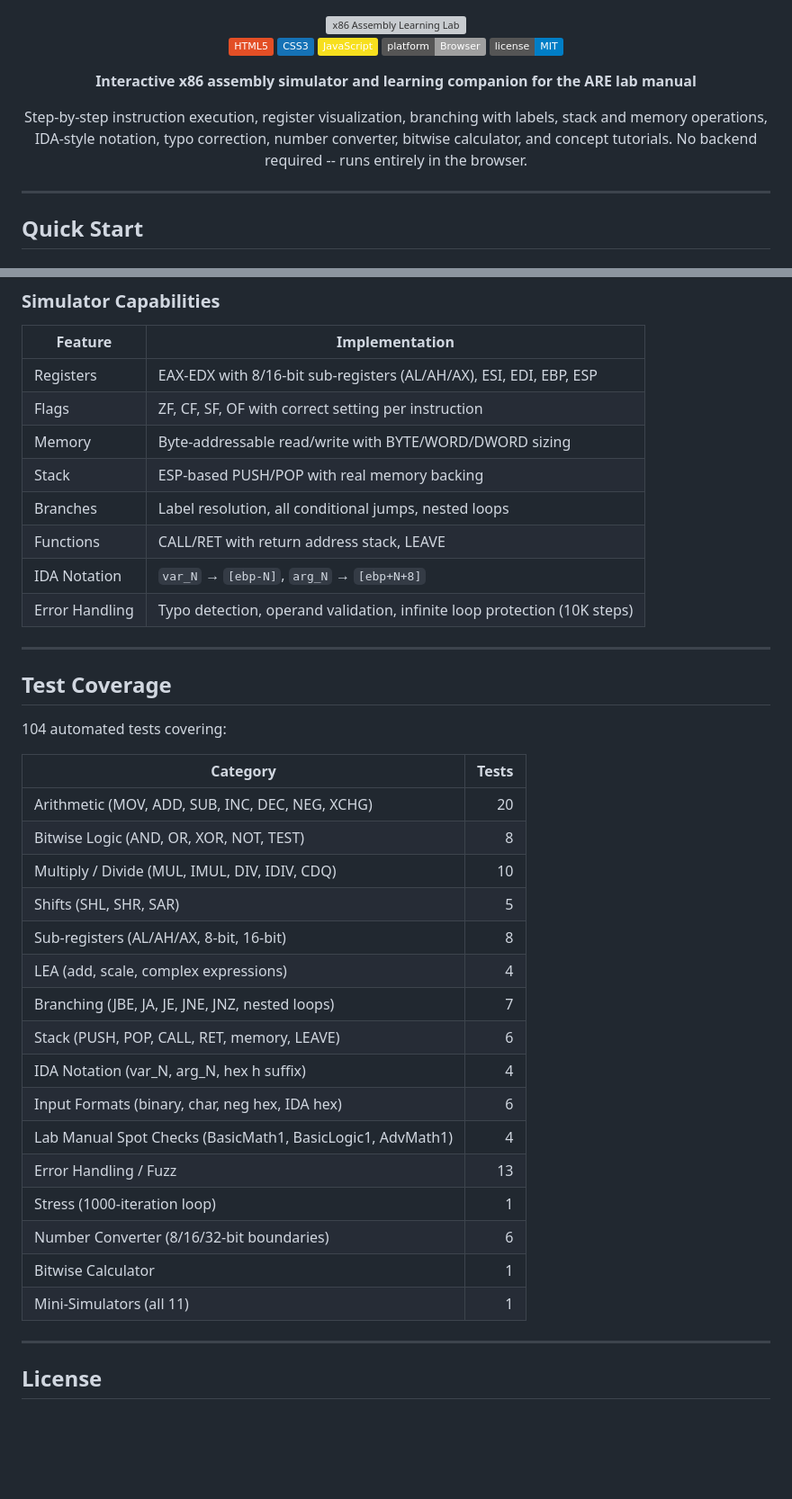
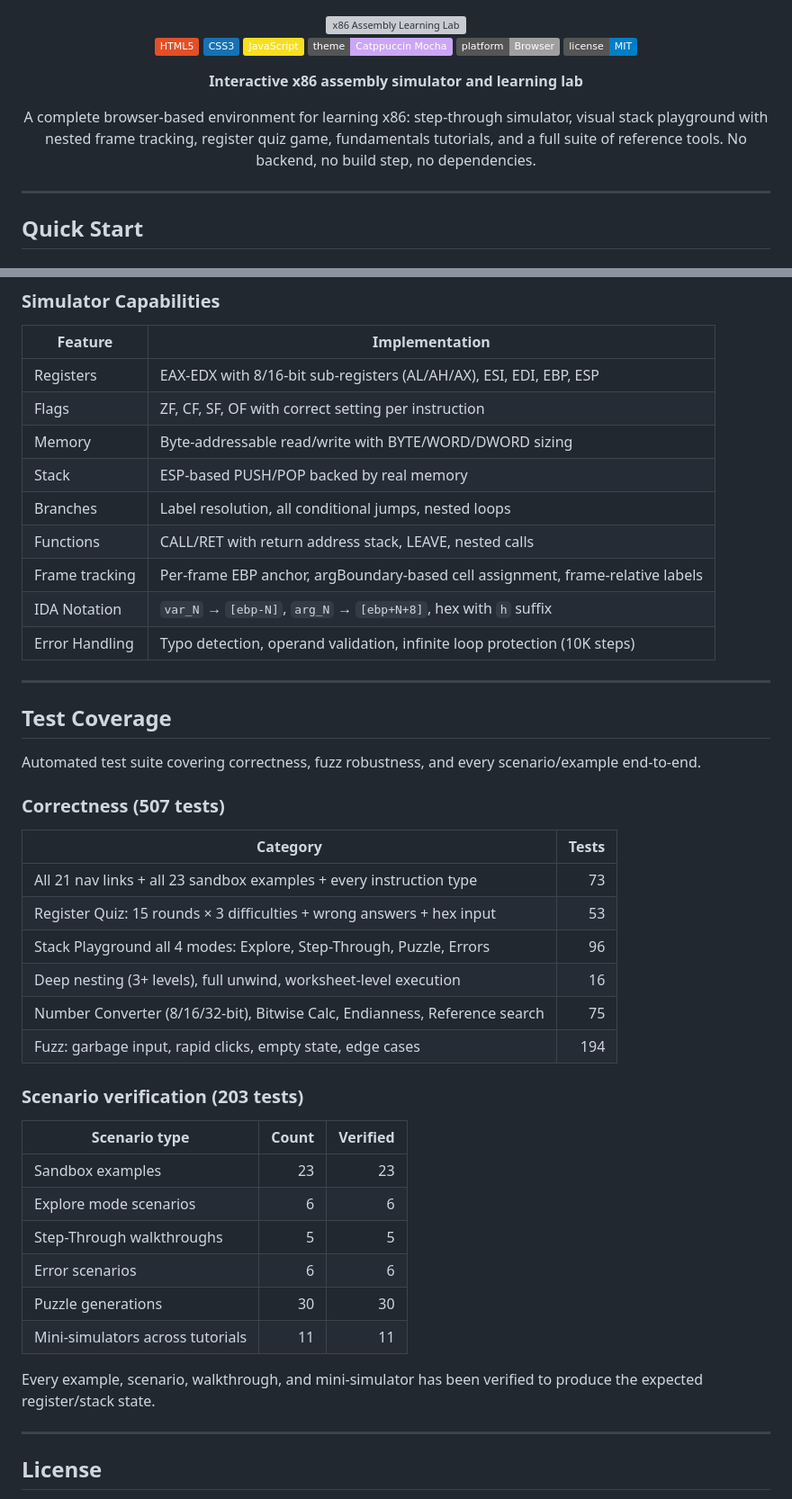
Before and after one commit to Real-Fruit-Snacks/x86-assembly-lab, a Markdown page: README.md, 2 parts joined by grey strips. Shown at 90% size. Drawn GitHub-style; badges without logos; blank space fills up the shorter version; grey boxes are pictures that could not be loaded.

```diff
--- a/README.md
+++ b/README.md
@@ -9,14 +9,15 @@
 ![HTML5](https://img.shields.io/badge/HTML5-E34F26?style=flat&logo=html5&logoColor=white)
 ![CSS3](https://img.shields.io/badge/CSS3-1572B6?style=flat&logo=css3&logoColor=white)
 ![JavaScript](https://img.shields.io/badge/JavaScript-F7DF1E?style=flat&logo=javascript&logoColor=black)
+![Theme](https://img.shields.io/badge/theme-Catppuccin%20Mocha-cba6f7)
 ![Platform](https://img.shields.io/badge/platform-Browser-lightgrey)
 ![License](https://img.shields.io/badge/license-MIT-blue.svg)
 
-**Interactive x86 assembly simulator and learning companion for the ARE lab manual**
+**Interactive x86 assembly simulator and learning lab**
 
-Step-by-step instruction execution, register visualization, branching with labels, stack and memory
-operations, IDA-style notation, typo correction, number converter, bitwise calculator, and concept
-tutorials. No backend required -- runs entirely in the browser.
+A complete browser-based environment for learning x86: step-through simulator, visual stack playground with
+nested frame tracking, register quiz game, fundamentals tutorials, and a full suite of reference tools. No
+backend, no build step, no dependencies.
 
 </div>
 
@@ -146,36 +191,42 @@ Pure client-side HTML, CSS, and JavaScript. No framework, no build step, no depe
 | Registers | EAX-EDX with 8/16-bit sub-registers (AL/AH/AX), ESI, EDI, EBP, ESP |
 | Flags | ZF, CF, SF, OF with correct setting per instruction |
 | Memory | Byte-addressable read/write with BYTE/WORD/DWORD sizing |
-| Stack | ESP-based PUSH/POP with real memory backing |
+| Stack | ESP-based PUSH/POP backed by real memory |
 | Branches | Label resolution, all conditional jumps, nested loops |
-| Functions | CALL/RET with return address stack, LEAVE |
-| IDA Notation | `var_N` → `[ebp-N]`, `arg_N` → `[ebp+N+8]` |
+| Functions | CALL/RET with return address stack, LEAVE, nested calls |
+| Frame tracking | Per-frame EBP anchor, argBoundary-based cell assignment, frame-relative labels |
+| IDA Notation | `var_N` → `[ebp-N]`, `arg_N` → `[ebp+N+8]`, hex with `h` suffix |
 | Error Handling | Typo detection, operand validation, infinite loop protection (10K steps) |
 
 ---
 
 ## Test Coverage
 
-104 automated tests covering:
+Automated test suite covering correctness, fuzz robustness, and every scenario/example end-to-end.
+
+### Correctness (507 tests)
 
 | Category | Tests |
 |----------|------:|
-| Arithmetic (MOV, ADD, SUB, INC, DEC, NEG, XCHG) | 20 |
-| Bitwise Logic (AND, OR, XOR, NOT, TEST) | 8 |
-| Multiply / Divide (MUL, IMUL, DIV, IDIV, CDQ) | 10 |
-| Shifts (SHL, SHR, SAR) | 5 |
-| Sub-registers (AL/AH/AX, 8-bit, 16-bit) | 8 |
-| LEA (add, scale, complex expressions) | 4 |
-| Branching (JBE, JA, JE, JNE, JNZ, nested loops) | 7 |
-| Stack (PUSH, POP, CALL, RET, memory, LEAVE) | 6 |
-| IDA Notation (var_N, arg_N, hex h suffix) | 4 |
-| Input Formats (binary, char, neg hex, IDA hex) | 6 |
-| Lab Manual Spot Checks (BasicMath1, BasicLogic1, AdvMath1) | 4 |
-| Error Handling / Fuzz | 13 |
-| Stress (1000-iteration loop) | 1 |
-| Number Converter (8/16/32-bit boundaries) | 6 |
-| Bitwise Calculator | 1 |
-| Mini-Simulators (all 11) | 1 |
+| All 21 nav links + all 23 sandbox examples + every instruction type | 73 |
+| Register Quiz: 15 rounds × 3 difficulties + wrong answers + hex input | 53 |
+| Stack Playground all 4 modes: Explore, Step-Through, Puzzle, Errors | 96 |
+| Deep nesting (3+ levels), full unwind, worksheet-level execution | 16 |
+| Number Converter (8/16/32-bit), Bitwise Calc, Endianness, Reference search | 75 |
+| Fuzz: garbage input, rapid clicks, empty state, edge cases | 194 |
+
+### Scenario verification (203 tests)
+
+| Scenario type | Count | Verified |
+|--------------|------:|---------:|
+| Sandbox examples | 23 | 23 |
+| Explore mode scenarios | 6 | 6 |
+| Step-Through walkthroughs | 5 | 5 |
+| Error scenarios | 6 | 6 |
+| Puzzle generations | 30 | 30 |
+| Mini-simulators across tutorials | 11 | 11 |
+
+Every example, scenario, walkthrough, and mini-simulator has been verified to produce the expected register/stack state.
 
 ---
 
```
Also changed, not shown: other parts of README.md (+58 -14 lines).
